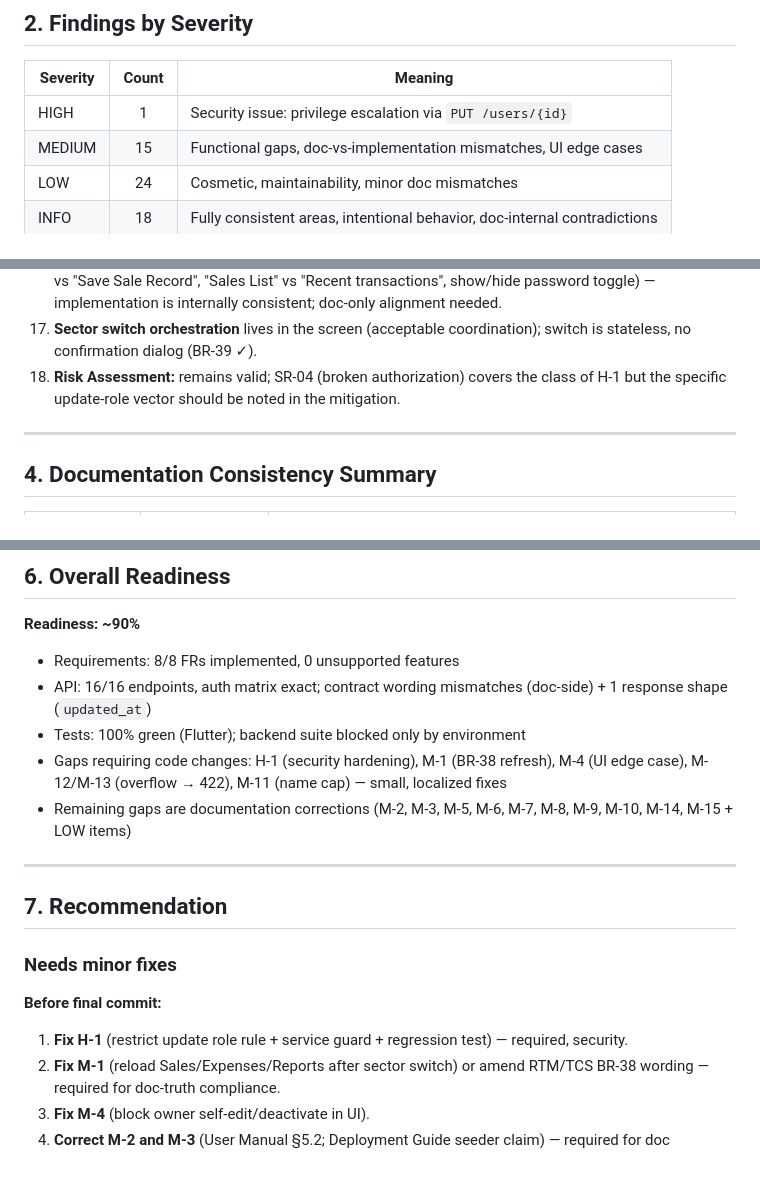
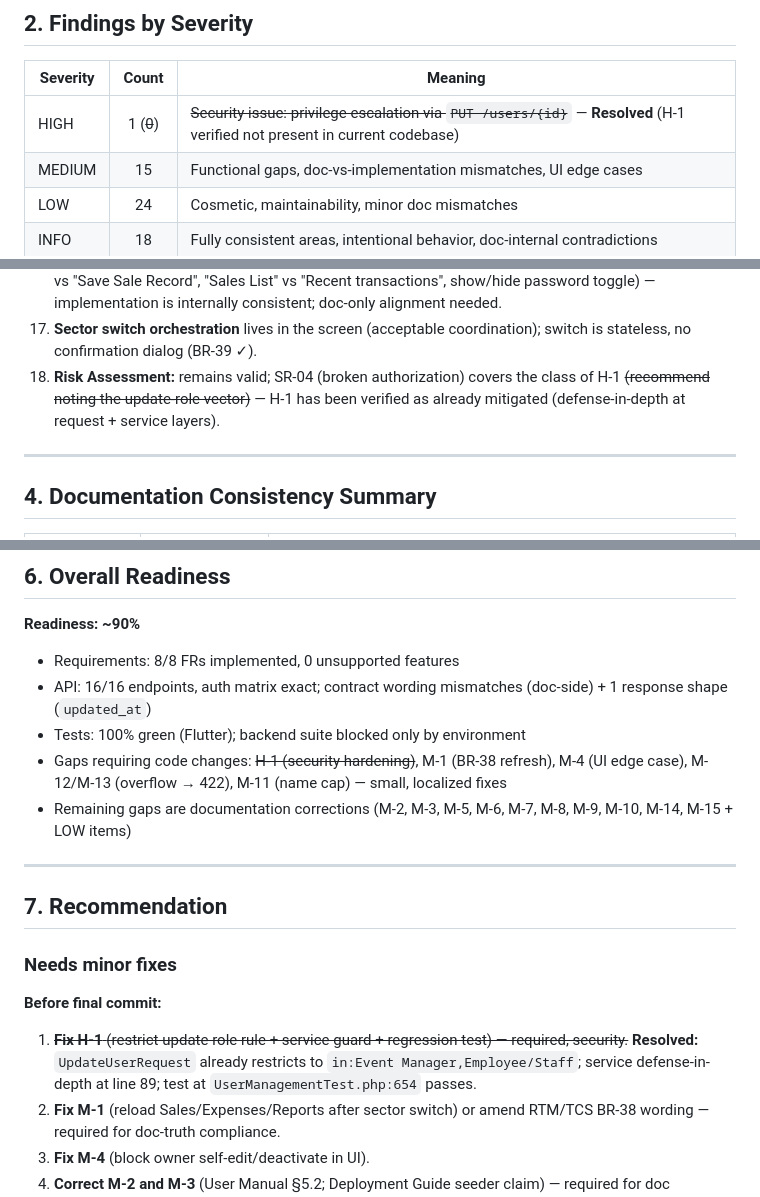
Before and after one commit to gbrl-jsph/dys-fms, a Markdown page: memory/development/final-consistency-audit.md, 3 parts joined by grey strips. Rendered like a GitHub page; blank space fills up the shorter version.

Commit message:
docs(security): mark H-1 as resolved in project memory and final audit

```diff
--- a/memory/development/final-consistency-audit.md
+++ b/memory/development/final-consistency-audit.md
@@ -23,7 +23,7 @@
 
 | Severity | Count | Meaning |
 |----------|:-----:|---------|
-| HIGH | 1 | Security issue: privilege escalation via `PUT /users/{id}` |
+| HIGH | 1 (~~0~~) | ~~Security issue: privilege escalation via `PUT /users/{id}`~~ — **Resolved** (H-1 verified not present in current codebase) |
 | MEDIUM | 15 | Functional gaps, doc-vs-implementation mismatches, UI edge cases |
 | LOW | 24 | Cosmetic, maintainability, minor doc mismatches |
 | INFO | 18 | Fully consistent areas, intentional behavior, doc-internal contradictions |
@@ -107,7 +107,7 @@
 15. **Sector name wording** (concept paper "DYS Event Management" vs seed "DYS Events") — implementation follows the API spec/seed.
 16. **Reports default state** (empty-state vs wireframe placeholders) and minor label deviations ("Save Sale" vs "Save Sale Record", "Sales List" vs "Recent transactions", show/hide password toggle) — implementation is internally consistent; doc-only alignment needed.
 17. **Sector switch orchestration** lives in the screen (acceptable coordination); switch is stateless, no confirmation dialog (BR-39 ✓).
-18. **Risk Assessment:** remains valid; SR-04 (broken authorization) covers the class of H-1 but the specific update-role vector should be noted in the mitigation.
+18. **Risk Assessment:** remains valid; SR-04 (broken authorization) covers the class of H-1 ~~(recommend noting the update-role vector)~~ — H-1 has been verified as already mitigated (defense-in-depth at request + service layers).
 
 ---
 
@@ -142,7 +142,7 @@
 - Requirements: 8/8 FRs implemented, 0 unsupported features
 - API: 16/16 endpoints, auth matrix exact; contract wording mismatches (doc-side) + 1 response shape (`updated_at`)
 - Tests: 100% green (Flutter); backend suite blocked only by environment
-- Gaps requiring code changes: H-1 (security hardening), M-1 (BR-38 refresh), M-4 (UI edge case), M-12/M-13 (overflow → 422), M-11 (name cap) — small, localized fixes
+- Gaps requiring code changes: ~~H-1 (security hardening)~~, M-1 (BR-38 refresh), M-4 (UI edge case), M-12/M-13 (overflow → 422), M-11 (name cap) — small, localized fixes
 - Remaining gaps are documentation corrections (M-2, M-3, M-5, M-6, M-7, M-8, M-9, M-10, M-14, M-15 + LOW items)
 
 ---
@@ -152,7 +152,7 @@
 ### Needs minor fixes
 
 **Before final commit:**
-1. **Fix H-1** (restrict update role rule + service guard + regression test) — required, security.
+1. ~~**Fix H-1** (restrict update role rule + service guard + regression test) — required, security.~~ **Resolved:** `UpdateUserRequest` already restricts to `in:Event Manager,Employee/Staff`; service defense-in-depth at line 89; test at `UserManagementTest.php:654` passes.
 2. **Fix M-1** (reload Sales/Expenses/Reports after sector switch) or amend RTM/TCS BR-38 wording — required for doc-truth compliance.
 3. **Fix M-4** (block owner self-edit/deactivate in UI).
 4. **Correct M-2 and M-3** (User Manual §5.2; Deployment Guide seeder claim) — required for doc accuracy.
```
Also changed, not shown: other parts of memory/development/final-consistency-audit.md (+2 -2 lines), .ai/development/PROJECT_MEMORY.md (added, +356 -0 lines).
